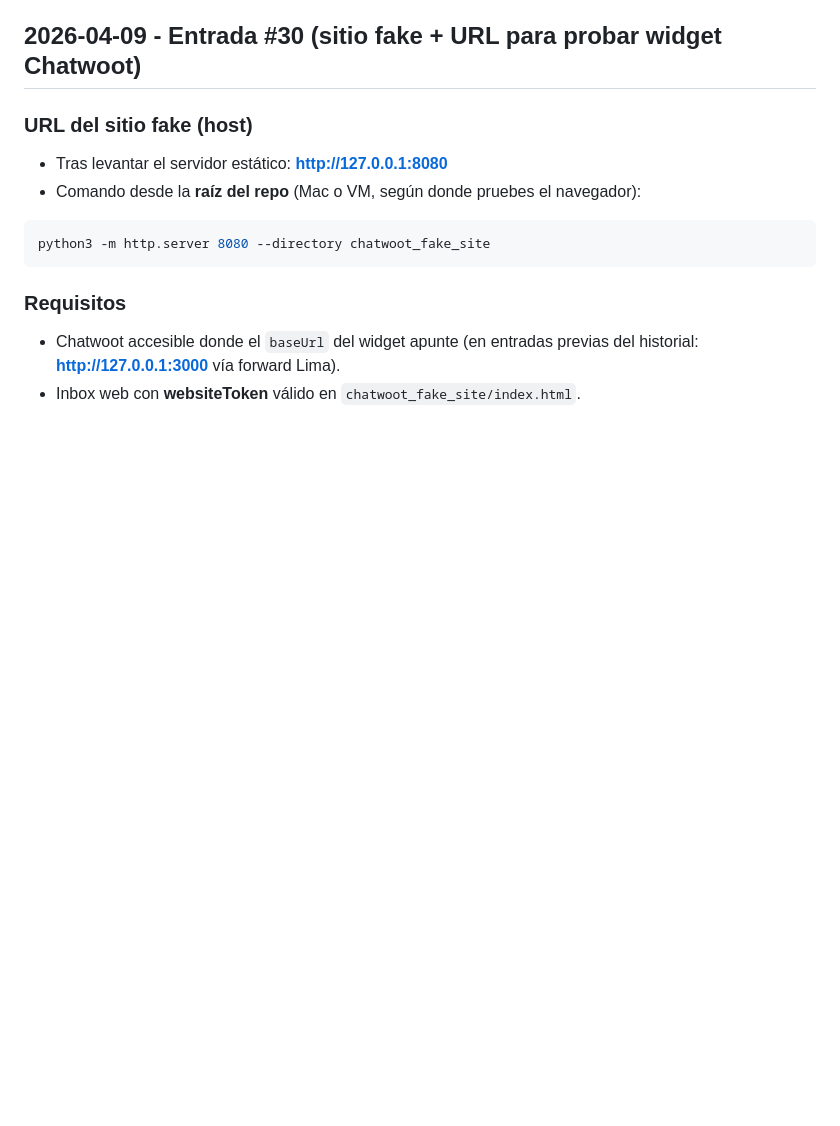
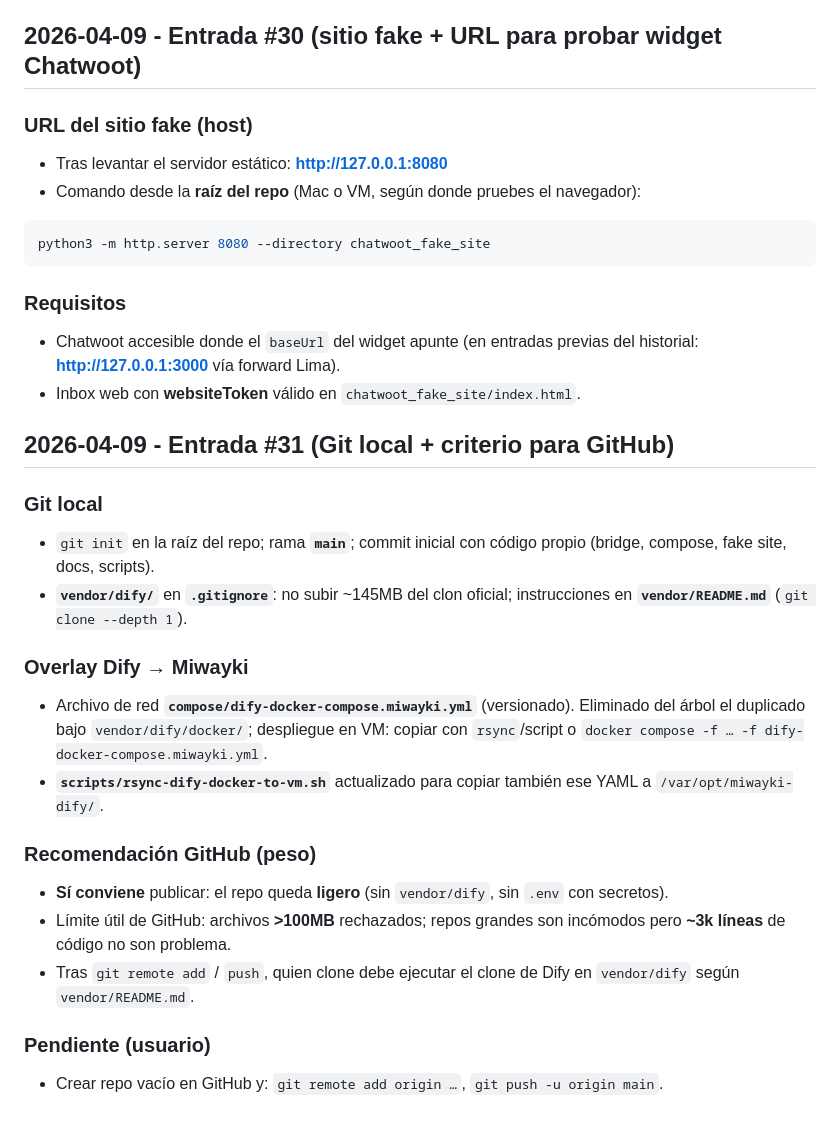
Before and after one commit to miwayki/miwayki-aws-phase1, a Markdown page: historial_chat.md, the part around the change. Drawn GitHub-style; blank space fills up the shorter version.

Commit message:
historial: entrada #31 Git, GitHub y vendor/dify ignorado
Made-with: Cursor

```diff
--- a/historial_chat.md
+++ b/historial_chat.md
@@ -768,3 +768,21 @@ python3 -m http.server 8080 --directory chatwoot_fake_site
 ### Requisitos
 - Chatwoot accesible donde el `baseUrl` del widget apunte (en entradas previas del historial: **http://127.0.0.1:3000** vía forward Lima).
 - Inbox web con **websiteToken** válido en `chatwoot_fake_site/index.html`.
+
+## 2026-04-09 - Entrada #31 (Git local + criterio para GitHub)
+
+### Git local
+- `git init` en la raíz del repo; rama **`main`**; commit inicial con código propio (bridge, compose, fake site, docs, scripts).
+- **`vendor/dify/`** en **`.gitignore`**: no subir ~145MB del clon oficial; instrucciones en **`vendor/README.md`** (`git clone --depth 1`).
+
+### Overlay Dify → Miwayki
+- Archivo de red **`compose/dify-docker-compose.miwayki.yml`** (versionado). Eliminado del árbol el duplicado bajo `vendor/dify/docker/`; despliegue en VM: copiar con `rsync`/script o `docker compose -f … -f dify-docker-compose.miwayki.yml`.
+- **`scripts/rsync-dify-docker-to-vm.sh`** actualizado para copiar también ese YAML a `/var/opt/miwayki-dify/`.
+
+### Recomendación GitHub (peso)
+- **Sí conviene** publicar: el repo queda **ligero** (sin `vendor/dify`, sin `.env` con secretos).
+- Límite útil de GitHub: archivos **>100MB** rechazados; repos grandes son incómodos pero **~3k líneas** de código no son problema.
+- Tras `git remote add` / `push`, quien clone debe ejecutar el clone de Dify en `vendor/dify` según `vendor/README.md`.
+
+### Pendiente (usuario)
+- Crear repo vacío en GitHub y: `git remote add origin …`, `git push -u origin main`.
```
